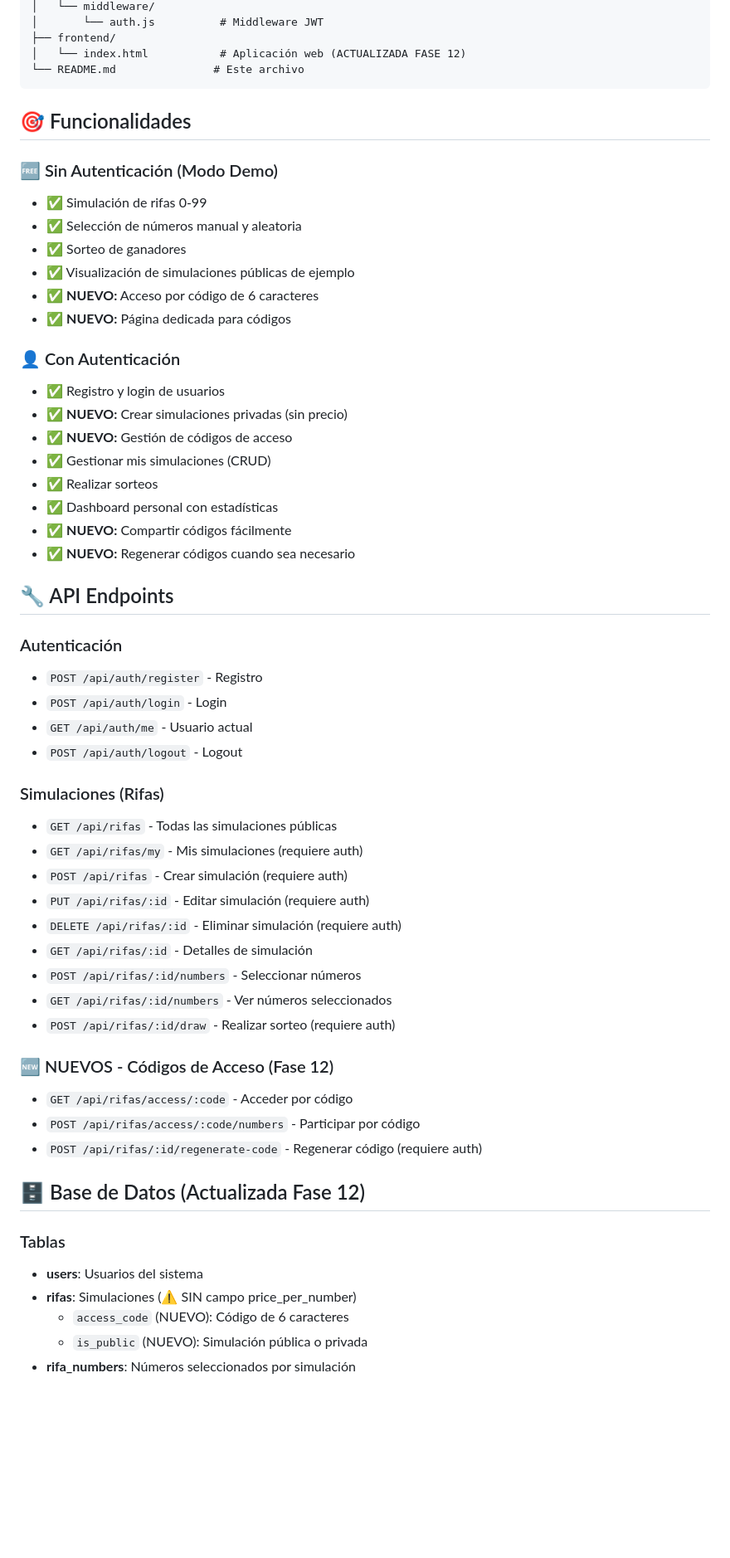
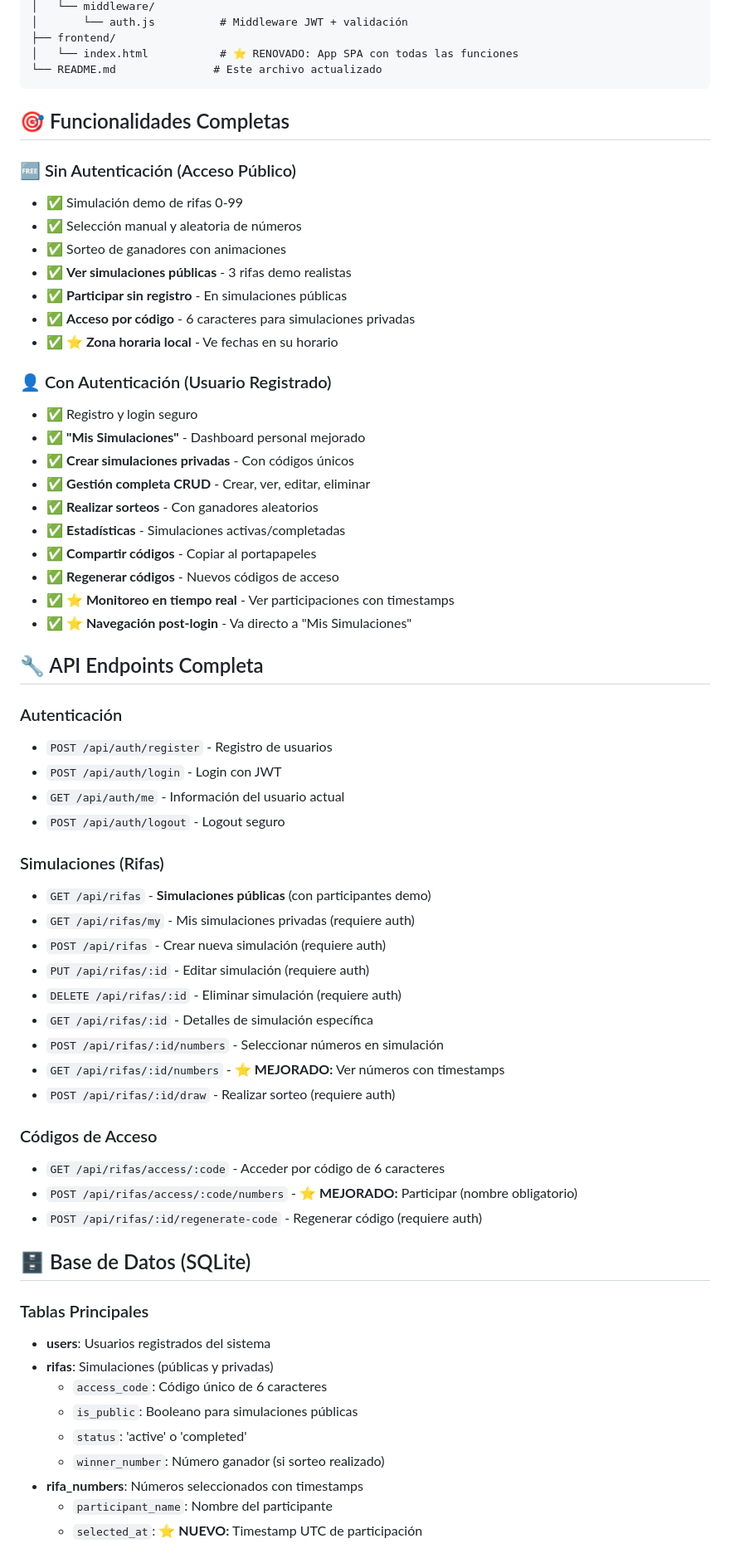
Before and after one commit to fasmote/TalentoTech-SimulaRifas, a Markdown page: README.md, the part around one of its changes. Shown at 83% size. GitHub-like rendering; blank space fills up the shorter version.

Commit message:
DOCS: se actualizo README con instrucciones

````diff
--- a/README.md
+++ b/README.md
@@ -64,60 +83,67 @@ TT_rifas_LIMPIA_LIMPIA/
 │   └── middleware/
-│       └── auth.js          # Middleware JWT
+│       └── auth.js          # Middleware JWT + validación
 ├── frontend/
-│   └── index.html           # Aplicación web (ACTUALIZADA FASE 12)
-└── README.md               # Este archivo
+│   └── index.html           # ⭐ RENOVADO: App SPA con todas las funciones
+└── README.md               # Este archivo actualizado
 ```
 
-## 🎯 Funcionalidades
+## 🎯 Funcionalidades Completas
 
-### 🆓 Sin Autenticación (Modo Demo)
-- ✅ Simulación de rifas 0-99
-- ✅ Selección de números manual y aleatoria
-- ✅ Sorteo de ganadores
-- ✅ Visualización de simulaciones públicas de ejemplo
-- ✅ **NUEVO:** Acceso por código de 6 caracteres
-- ✅ **NUEVO:** Página dedicada para códigos
+### 🆓 Sin Autenticación (Acceso Público)
+- ✅ Simulación demo de rifas 0-99
+- ✅ Selección manual y aleatoria de números
+- ✅ Sorteo de ganadores con animaciones
+- ✅ **Ver simulaciones públicas** - 3 rifas demo realistas
+- ✅ **Participar sin registro** - En simulaciones públicas
+- ✅ **Acceso por código** - 6 caracteres para simulaciones privadas
+- ✅ **⭐ Zona horaria local** - Ve fechas en su horario
 
-### 👤 Con Autenticación
-- ✅ Registro y login de usuarios
-- ✅ **NUEVO:** Crear simulaciones privadas (sin precio)
-- ✅ **NUEVO:** Gestión de códigos de acceso
-- ✅ Gestionar mis simulaciones (CRUD)
-- ✅ Realizar sorteos
-- ✅ Dashboard personal con estadísticas
-- ✅ **NUEVO:** Compartir códigos fácilmente
-- ✅ **NUEVO:** Regenerar códigos cuando sea necesario
+### 👤 Con Autenticación (Usuario Registrado)
+- ✅ Registro y login seguro
+- ✅ **"Mis Simulaciones"** - Dashboard personal mejorado
+- ✅ **Crear simulaciones privadas** - Con códigos únicos
+- ✅ **Gestión completa CRUD** - Crear, ver, editar, eliminar
+- ✅ **Realizar sorteos** - Con ganadores aleatorios
+- ✅ **Estadísticas** - Simulaciones activas/completadas
+- ✅ **Compartir códigos** - Copiar al portapapeles
+- ✅ **Regenerar códigos** - Nuevos códigos de acceso
+- ✅ **⭐ Monitoreo en tiempo real** - Ver participaciones con timestamps
+- ✅ **⭐ Navegación post-login** - Va directo a "Mis Simulaciones"
 
-## 🔧 API Endpoints
+## 🔧 API Endpoints Completa
 
 ### Autenticación
-- `POST /api/auth/register` - Registro
-- `POST /api/auth/login` - Login
-- `GET /api/auth/me` - Usuario actual
-- `POST /api/auth/logout` - Logout
+- `POST /api/auth/register` - Registro de usuarios
+- `POST /api/auth/login` - Login con JWT
+- `GET /api/auth/me` - Información del usuario actual
+- `POST /api/auth/logout` - Logout seguro
 
 ### Simulaciones (Rifas)
-- `GET /api/rifas` - Todas las simulaciones públicas
-- `GET /api/rifas/my` - Mis simulaciones (requiere auth)
-- `POST /api/rifas` - Crear simulación (requiere auth)
+- `GET /api/rifas` - **Simulaciones públicas** (con participantes demo)
+- `GET /api/rifas/my` - Mis simulaciones privadas (requiere auth)
+- `POST /api/rifas` - Crear nueva simulación (requiere auth)
 - `PUT /api/rifas/:id` - Editar simulación (requiere auth)
 - `DELETE /api/rifas/:id` - Eliminar simulación (requiere auth)
-- `GET /api/rifas/:id` - Detalles de simulación
-- `POST /api/rifas/:id/numbers` - Seleccionar números
-- `GET /api/rifas/:id/numbers` - Ver números seleccionados
+- `GET /api/rifas/:id` - Detalles de simulación específica
+- `POST /api/rifas/:id/numbers` - Seleccionar números en simulación
+- `GET /api/rifas/:id/numbers` - **⭐ MEJORADO:** Ver números con timestamps
 - `POST /api/rifas/:id/draw` - Realizar sorteo (requiere auth)
 
-### 🆕 NUEVOS - Códigos de Acceso (Fase 12)
-- `GET /api/rifas/access/:code` - Acceder por código
-- `POST /api/rifas/access/:code/numbers` - Participar por código
+### Códigos de Acceso
+- `GET /api/rifas/access/:code` - Acceder por código de 6 caracteres
+- `POST /api/rifas/access/:code/numbers` - **⭐ MEJORADO:** Participar (nombre obligatorio)
 - `POST /api/rifas/:id/regenerate-code` - Regenerar código (requiere auth)
 
-## 🗄️ Base de Datos (Actualizada Fase 12)
+## 🗄️ Base de Datos (SQLite)
 
-### Tablas
-- **users**: Usuarios del sistema
-- **rifas**: Simulaciones (⚠️ SIN campo price_per_number)
-  - `access_code` (NUEVO): Código de 6 caracteres
-  - `is_public` (NUEVO): Simulación pública o privada
-- **rifa_numbers**: Números seleccionados por simulación
+### Tablas Principales
+- **users**: Usuarios registrados del sistema
+- **rifas**: Simulaciones (públicas y privadas)
+  - `access_code`: Código único de 6 caracteres
+  - `is_public`: Booleano para simulaciones públicas
+  - `status`: 'active' o 'completed'
+  - `winner_number`: Número ganador (si sorteo realizado)
+- **rifa_numbers**: Números seleccionados con timestamps
+  - `participant_name`: Nombre del participante
+  - `selected_at`: **⭐ NUEVO:** Timestamp UTC de participación
 
````
Also changed, not shown: other parts of README.md (+200 -98 lines).
